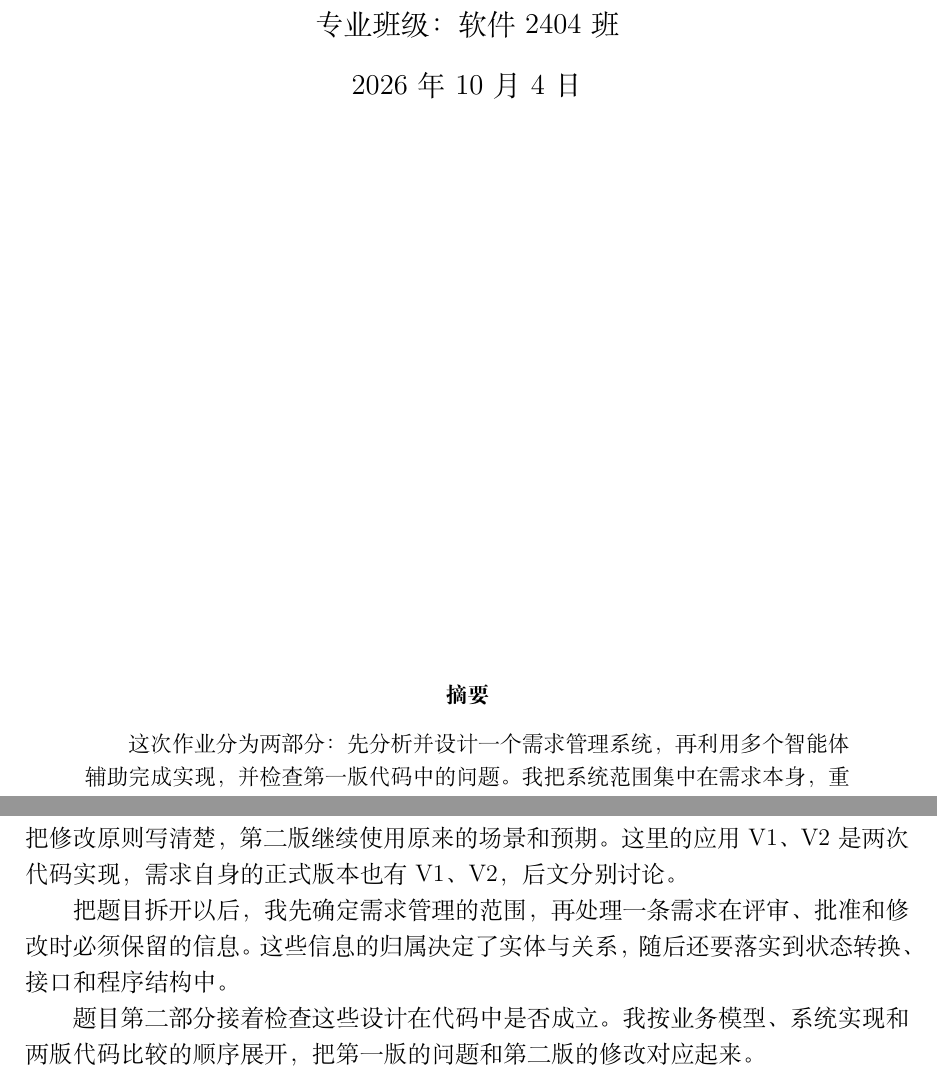
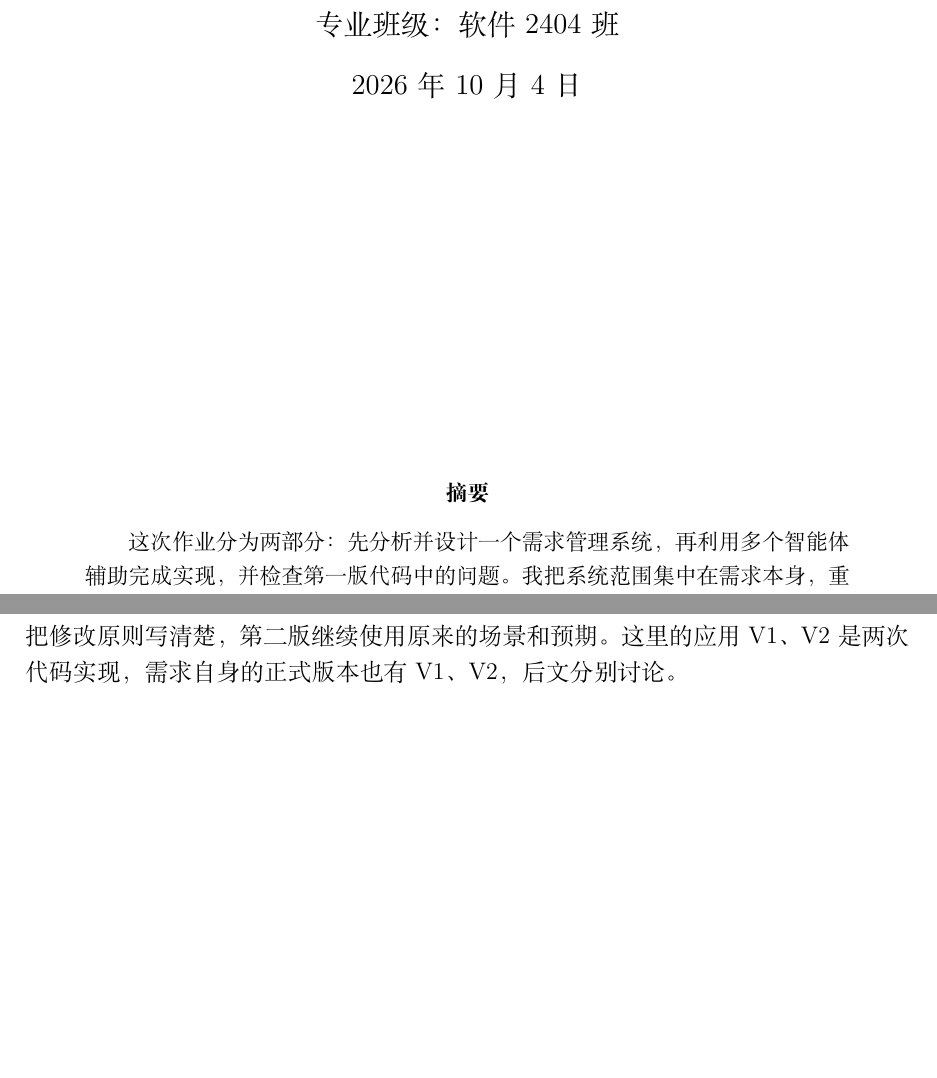
Before and after one commit to hechuxielianli/xjtu-rms-coursework, a LaTeX document (report/RMS_软件系统分析与设计作业2.tex): two parts of pages 1 and 3 of 21, joined at a grey line, cut so that both start at the same text, the shorter picture padded with empty space. Compiled offline with XeLaTeX.

Commit message:
Apply four final report cleanup edits and remove the core audit actor line

```diff
--- a/report/RMS_软件系统分析与设计作业2.tex
+++ b/report/RMS_软件系统分析与设计作业2.tex
@@ -28,7 +28,7 @@
 \begin{document}
 \maketitle
 \thispagestyle{empty}
-\vfill
+\vspace{5cm}
 \begin{abstract}
 这次作业分为两部分：先分析并设计一个需求管理系统，再利用多个智能体辅助完成
 实现，并检查第一版代码中的问题。我把系统范围集中在需求本身，重点处理需求的
@@ -85,13 +85,6 @@
 实现前我先确定业务预期；第一版形成后固定代码，再运行检查。问题核实以后，把
 修改原则写清楚，第二版继续使用原来的场景和预期。这里的应用 V1、V2 是两次代码
 实现，需求自身的正式版本也有 V1、V2，后文分别讨论。
-
-把题目拆开以后，我先确定需求管理的范围，再处理一条需求在评审、批准和修改时
-必须保留的信息。这些信息的归属决定了实体与关系，随后还要落实到状态转换、接口
-和程序结构中。
-
-题目第二部分接着检查这些设计在代码中是否成立。我按业务模型、系统实现和两版
-代码比较的顺序展开，把第一版的问题和第二版的修改对应起来。
 
 \chapterbreak
 \section{需求管理系统的需求分析}
```
Also changed, not shown: docs/design/core-er-preview.png, docs/design/core-er.pdf, docs/design/core-er.svg, report/RMS_软件系统分析与设计作业2.pdf, report/RMS_软件系统分析与设计作业2.tex (13 more changed lines), 1 other file.
